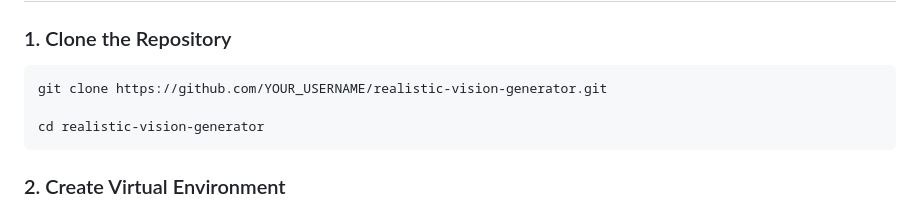
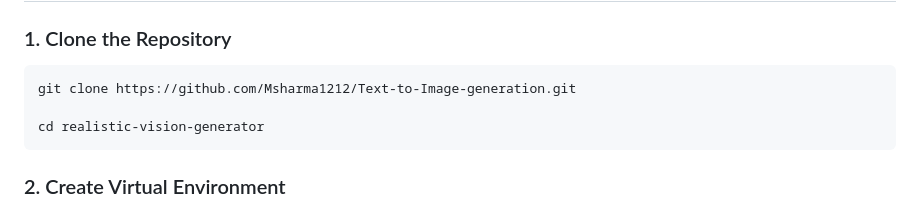
Before and after one commit to Msharma1212/Text-to-Image-generation, a Markdown page: readme.md, the part around the change. Drawn GitHub-style.

````diff
--- a/readme.md
+++ b/readme.md
@@ -81,7 +81,7 @@ Perfect for developers, AI enthusiasts, artists, and researchers who want full c
 ### 1. Clone the Repository
 
 ```bash
-git clone https://github.com/YOUR_USERNAME/realistic-vision-generator.git
+git clone https://github.com/Msharma1212/Text-to-Image-generation.git
 
 cd realistic-vision-generator
 ```
````
